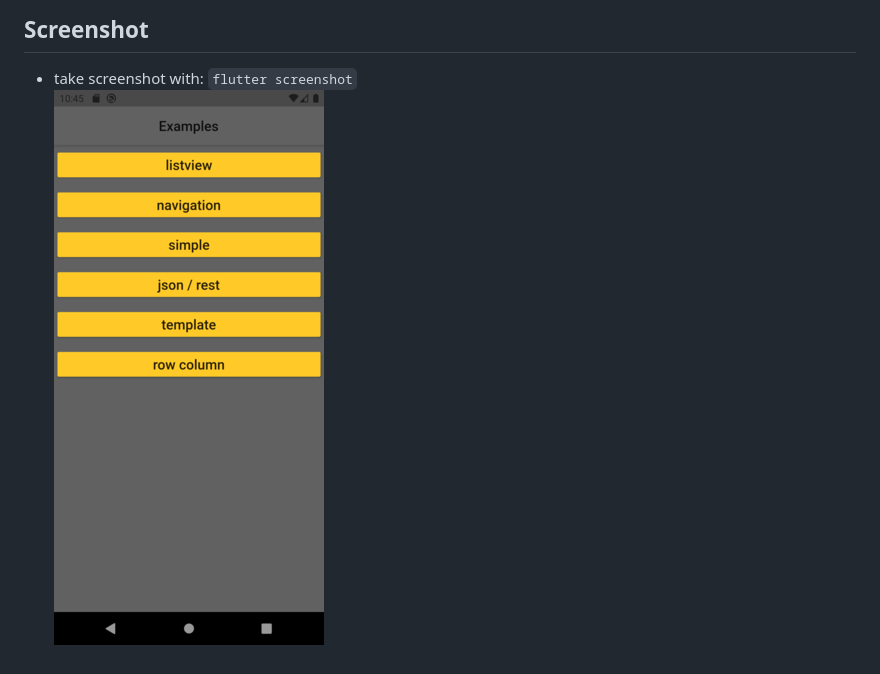
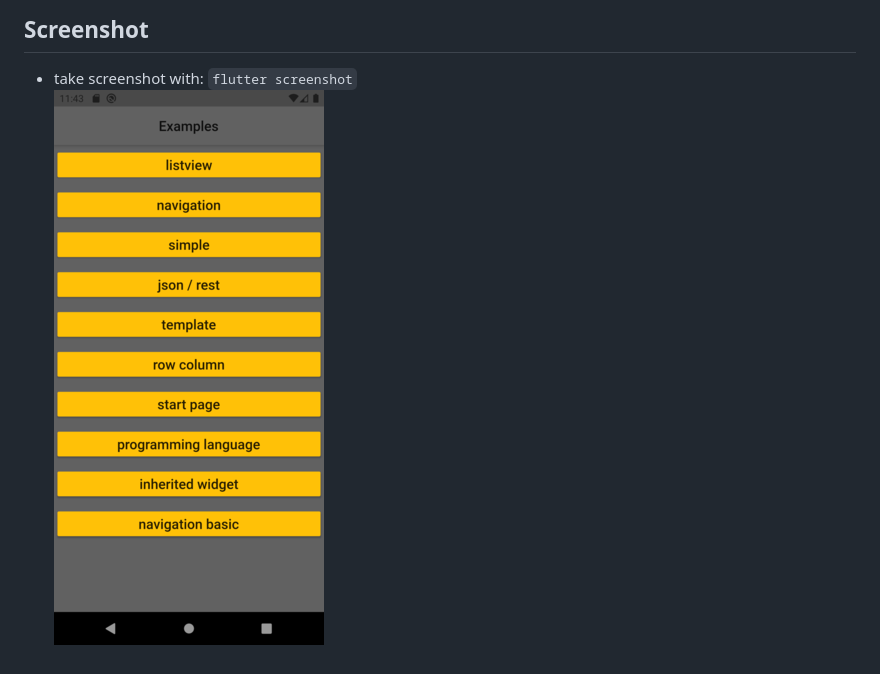
Before and after one commit to leventarican/cookbook-flutter, a Markdown page: refresh/README.md, the part around the change. Rendered like a GitHub page; pictures changed too: refresh/flutter_01.png (deleted), refresh/screenshot.png (added).

```diff
--- a/refresh/README.md
+++ b/refresh/README.md
@@ -14,4 +14,4 @@ Screenshot
 -----------
 * take screenshot with: `flutter screenshot`
 \
-![](flutter_01.png)
+![](screenshot.png)
```
Also changed, not shown: 3 other files.
